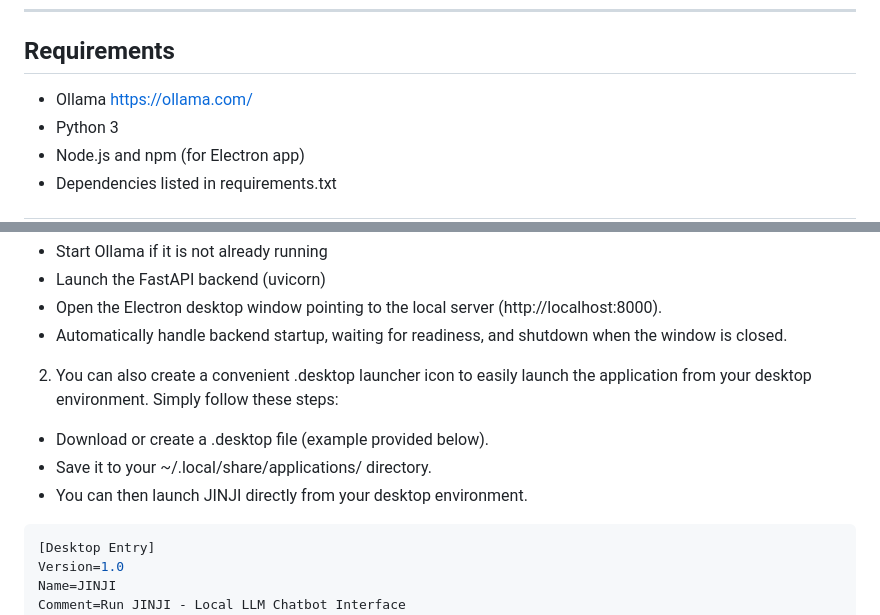
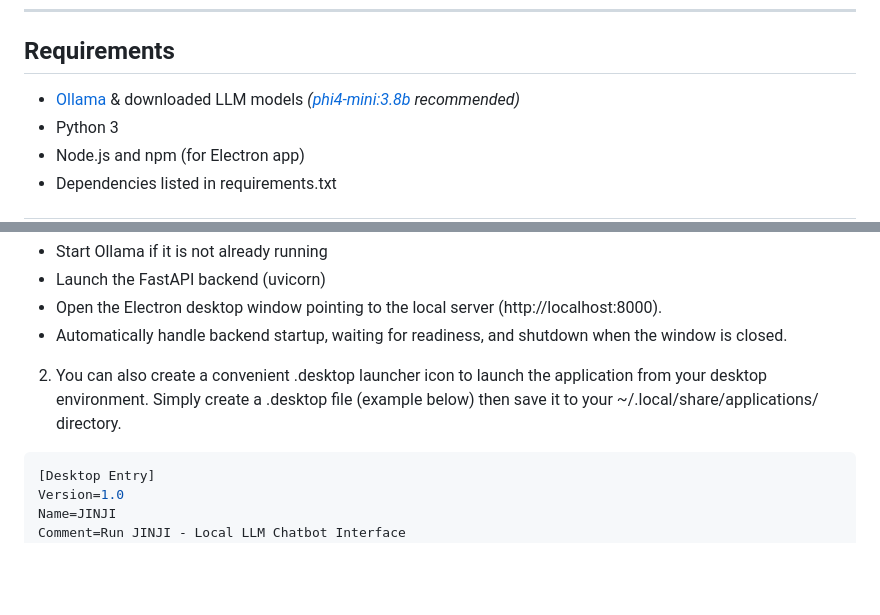
Before and after one commit to T-Ash-90/JINJI, a Markdown page: README.md, 2 parts joined by grey strips. GitHub-like rendering; blank space fills up the shorter version.

````diff
--- a/README.md
+++ b/README.md
@@ -50,7 +50,7 @@ This design ensures:
 
 ## Requirements
 
-- Ollama https://ollama.com/
+- [Ollama](https://ollama.com/) & downloaded LLM models *([phi4-mini:3.8b](https://ollama.com/library/phi4-mini) recommended)*
 - Python 3
 - Node.js and npm (for Electron app)
 - Dependencies listed in requirements.txt
@@ -103,11 +103,7 @@ The launcher will:
 - Open the Electron desktop window pointing to the local server (http://localhost:8000).
 - Automatically handle backend startup, waiting for readiness, and shutdown when the window is closed.
 
-2. You can also create a convenient .desktop launcher icon to easily launch the application from your desktop environment. Simply follow these steps:
-
-- Download or create a .desktop file (example provided below).
-- Save it to your ~/.local/share/applications/ directory.
-- You can then launch JINJI directly from your desktop environment.
+2. You can also create a convenient .desktop launcher icon to launch the application from your desktop environment. Simply create a .desktop file (example below) then save it to your ~/.local/share/applications/ directory.
 
 ```bash
 [Desktop Entry]
````
Also changed, not shown: other parts of README.md (+1 -1 lines).
